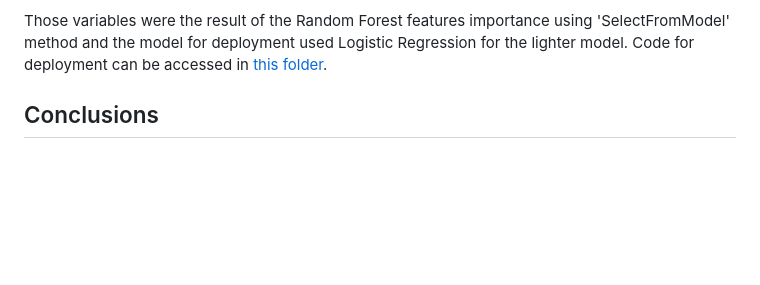
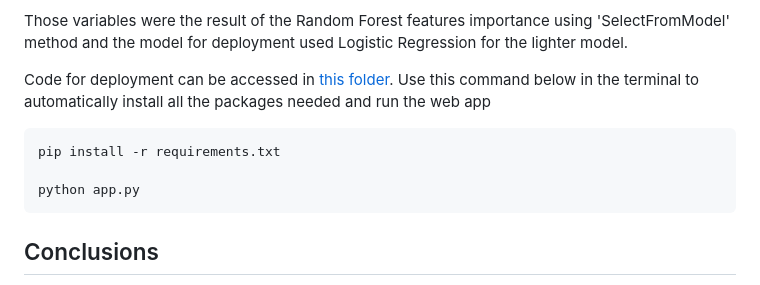
Before and after one commit to ser-huncho/test-9, a Markdown page: README.md, the part around the change. Rendered like a GitHub page; blank space fills up the shorter version.

```diff
--- a/README.md
+++ b/README.md
@@ -40,7 +40,12 @@ End-users can predict the applicants' repayment abilities based on these variabl
 - **External Source 3:** Normalized score from external data source
 
 Those variables were the result of the Random Forest features importance using 'SelectFromModel' method and the model for deployment used Logistic Regression for the lighter model.
-Code for deployment can be accessed in [this folder](https://github.com/wandalistathea/loan-default-risk-prediction/tree/main/Deployment).
+
+Code for deployment can be accessed in [this folder](https://github.com/wandalistathea/loan-default-risk-prediction/tree/main/Deployment). Use this command below in the terminal to automatically install all the packages needed and run the web app
+
+    pip install -r requirements.txt
+
+    python app.py
 
 ## Conclusions
 The F1-score of the Logistic Regression was **65.88%** and the Random Forest Classifier was **66.48%**.
```
